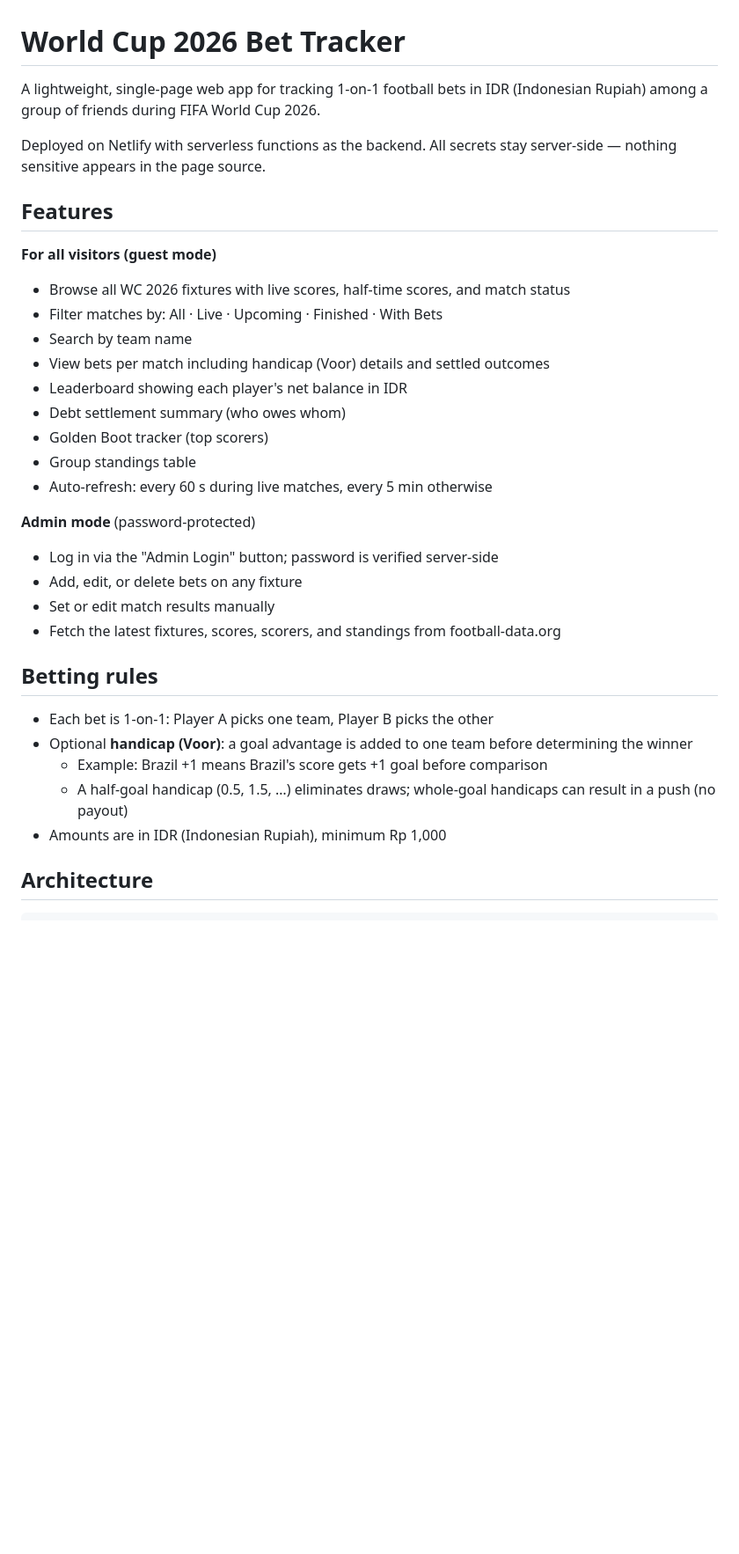
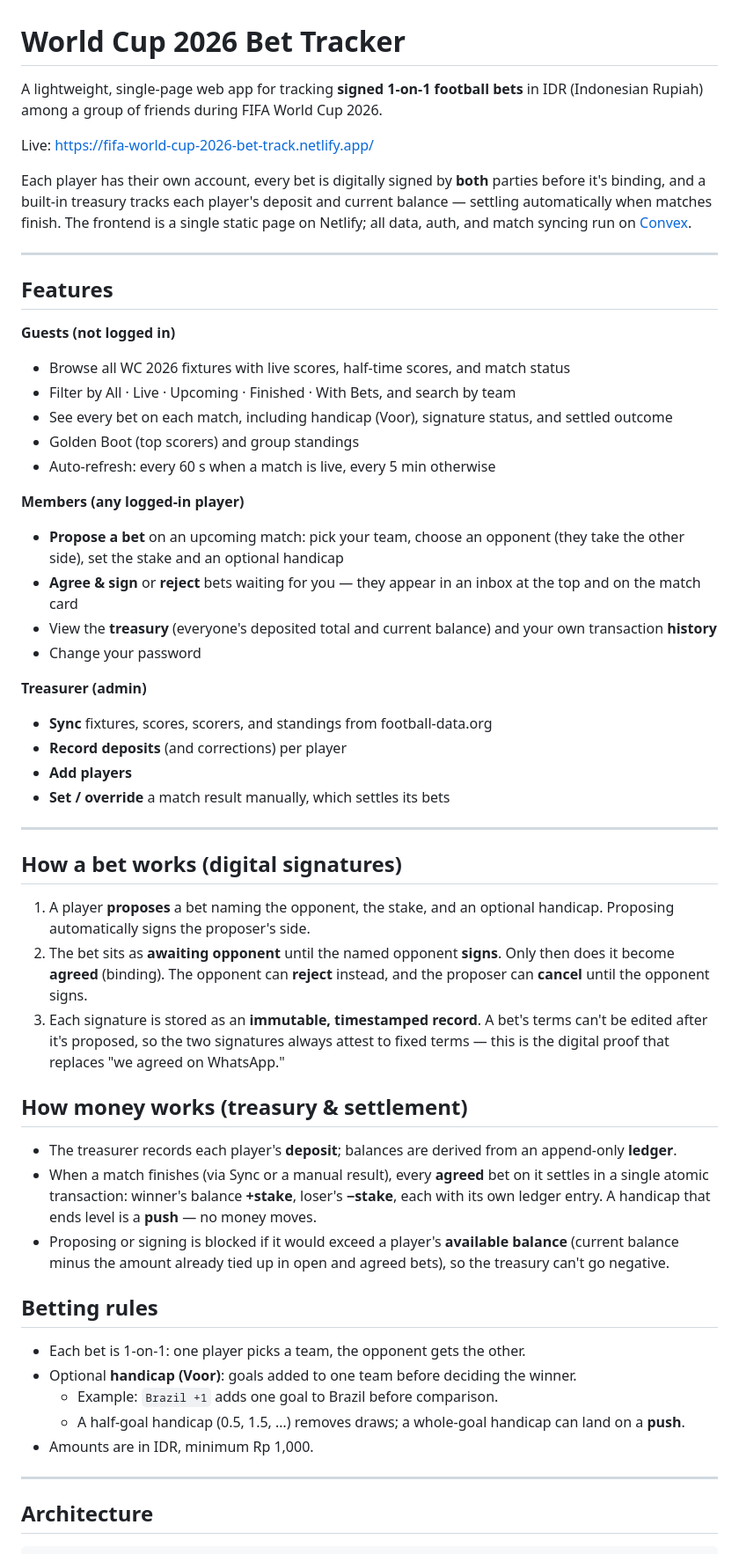
Before and after one commit to balivacationreal/wc2026-bet-tracker, a Markdown page: README.md, the part around one of its changes. Shown at 88% size. Rendered like a GitHub page; blank space fills up the shorter version.

```diff
--- a/README.md
+++ b/README.md
@@ -1,35 +1,74 @@
 # World Cup 2026 Bet Tracker
 
-A lightweight, single-page web app for tracking 1-on-1 football bets in IDR (Indonesian Rupiah) among a group of friends during FIFA World Cup 2026.
+A lightweight, single-page web app for tracking **signed 1-on-1 football bets** in IDR
+(Indonesian Rupiah) among a group of friends during FIFA World Cup 2026.
 
-Deployed on Netlify with serverless functions as the backend. All secrets stay server-side — nothing sensitive appears in the page source.
+Live: https://fifa-world-cup-2026-bet-track.netlify.app/
+
+Each player has their own account, every bet is digitally signed by **both** parties before
+it's binding, and a built-in treasury tracks each player's deposit and current balance —
+settling automatically when matches finish. The frontend is a single static page on Netlify;
+all data, auth, and match syncing run on [Convex](https://convex.dev).
+
+---
 
 ## Features
 
-**For all visitors (guest mode)**
+**Guests (not logged in)**
 - Browse all WC 2026 fixtures with live scores, half-time scores, and match status
-- Filter matches by: All · Live · Upcoming · Finished · With Bets
-- Search by team name
-- View bets per match including handicap (Voor) details and settled outcomes
-- Leaderboard showing each player's net balance in IDR
-- Debt settlement summary (who owes whom)
-- Golden Boot tracker (top scorers)
-- Group standings table
-- Auto-refresh: every 60 s during live matches, every 5 min otherwise
+- Filter by All · Live · Upcoming · Finished · With Bets, and search by team
+- See every bet on each match, including handicap (Voor), signature status, and settled outcome
+- Golden Boot (top scorers) and group standings
+- Auto-refresh: every 60 s when a match is live, every 5 min otherwise
 
-**Admin mode** (password-protected)
-- Log in via the "Admin Login" button; password is verified server-side
-- Add, edit, or delete bets on any fixture
-- Set or edit match results manually
-- Fetch the latest fixtures, scores, scorers, and standings from football-data.org
+**Members (any logged-in player)**
+- **Propose a bet** on an upcoming match: pick your team, choose an opponent (they take the
+  other side), set the stake and an optional handicap
+- **Agree & sign** or **reject** bets waiting for you — they appear in an inbox at the top
+  and on the match card
+- View the **treasury** (everyone's deposited total and current balance) and your own
+  transaction **history**
+- Change your password
+
+**Treasurer (admin)**
+- **Sync** fixtures, scores, scorers, and standings from football-data.org
+- **Record deposits** (and corrections) per player
+- **Add players**
+- **Set / override** a match result manually, which settles its bets
+
+---
+
+## How a bet works (digital signatures)
+
+1. A player **proposes** a bet naming the opponent, the stake, and an optional handicap.
+   Proposing automatically signs the proposer's side.
+2. The bet sits as **awaiting opponent** until the named opponent **signs**. Only then does it
+   become **agreed** (binding). The opponent can **reject** instead, and the proposer can
+   **cancel** until the opponent signs.
+3. Each signature is stored as an **immutable, timestamped record**. A bet's terms can't be
+   edited after it's proposed, so the two signatures always attest to fixed terms — this is the
+   digital proof that replaces "we agreed on WhatsApp."
+
+## How money works (treasury & settlement)
+
+- The treasurer records each player's **deposit**; balances are derived from an append-only
+  **ledger**.
+- When a match finishes (via Sync or a manual result), every **agreed** bet on it settles in a
+  single atomic transaction: winner's balance **+stake**, loser's **−stake**, each with its own
+  ledger entry. A handicap that ends level is a **push** — no money moves.
+- Proposing or signing is blocked if it would exceed a player's **available balance** (current
+  balance minus the amount already tied up in open and agreed bets), so the treasury can't go
+  negative.
 
 ## Betting rules
 
-- Each bet is 1-on-1: Player A picks one team, Player B picks the other
-- Optional **handicap (Voor)**: a goal advantage is added to one team before determining the winner
-  - Example: Brazil +1 means Brazil's score gets +1 goal before comparison
-  - A half-goal handicap (0.5, 1.5, …) eliminates draws; whole-goal handicaps can result in a push (no payout)
-- Amounts are in IDR (Indonesian Rupiah), minimum Rp 1,000
+- Each bet is 1-on-1: one player picks a team, the opponent gets the other.
+- Optional **handicap (Voor)**: goals added to one team before deciding the winner.
+  - Example: `Brazil +1` adds one goal to Brazil before comparison.
+  - A half-goal handicap (0.5, 1.5, …) removes draws; a whole-goal handicap can land on a **push**.
+- Amounts are in IDR, minimum Rp 1,000.
+
+---
 
 ## Architecture
 
```
Also changed, not shown: other parts of README.md (+108 -43 lines).
